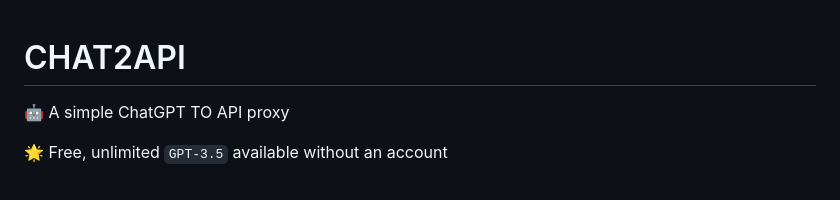
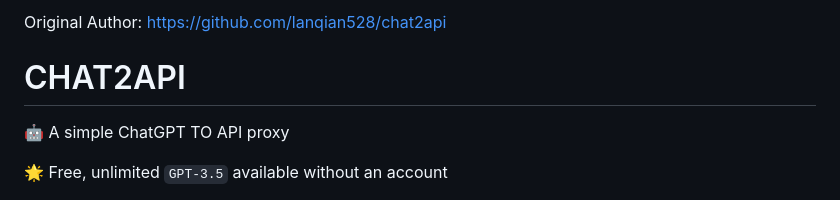
Before and after one commit to Niansuh/chat2api, a Markdown page: README.md, the part around the change. Drawn GitHub-style.

```diff
--- a/README.md
+++ b/README.md
@@ -1,3 +1,5 @@
+Original Author: https://github.com/lanqian528/chat2api
+
 # CHAT2API
 
 🤖 A simple ChatGPT TO API proxy
```
